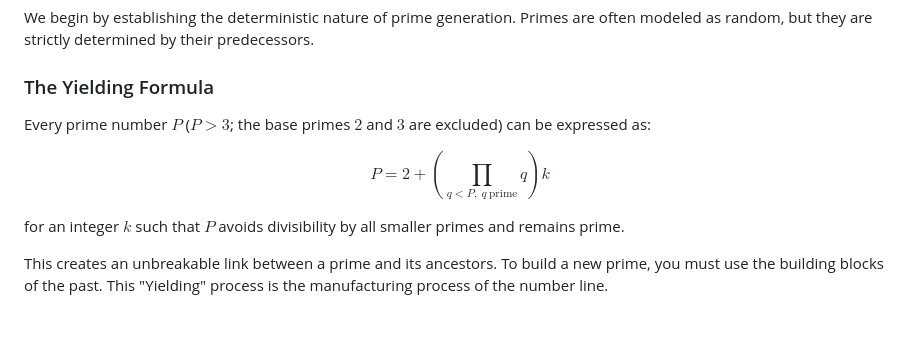
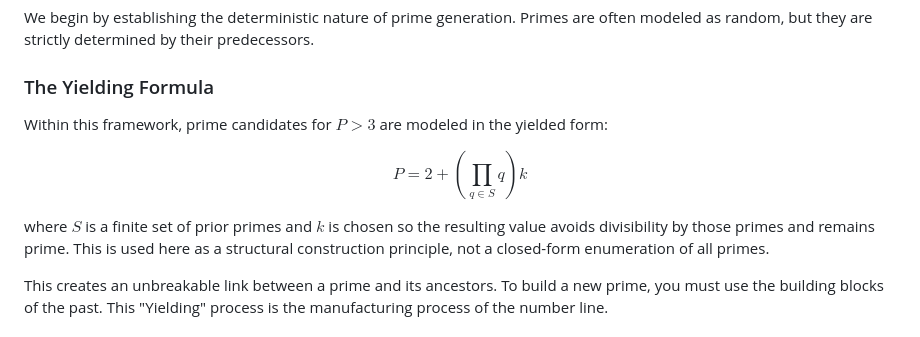
Before and after one commit to s-p-c-git/PrimeSymphony, a Markdown page: papers/PrimeSymphonyProof.md, the part around the change. Drawn GitHub-style.

Commit message:
docs: refine yielding formula framing in proof narrative

```diff
--- a/papers/PrimeSymphonyProof.md
+++ b/papers/PrimeSymphonyProof.md
@@ -19,13 +19,13 @@ We begin by establishing the deterministic nature of prime generation. Primes ar
 
 ### The Yielding Formula
 
-Every prime number $P$ ($P>3$; the base primes $2$ and $3$ are excluded) can be expressed as:
+Within this framework, prime candidates for $P>3$ are modeled in the yielded form:
 
 $$
-P = 2 + \left(\prod_{q < P,\ q\ \text{prime}} q\right)k
+P = 2 + \left(\prod_{q \in S} q\right)k
 $$
 
-for an integer $k$ such that $P$ avoids divisibility by all smaller primes and remains prime.
+where $S$ is a finite set of prior primes and $k$ is chosen so the resulting value avoids divisibility by those primes and remains prime. This is used here as a structural construction principle, not a closed-form enumeration of all primes.
 
 This creates an unbreakable link between a prime and its ancestors. To build a new prime, you must use the building blocks of the past. This "Yielding" process is the manufacturing process of the number line.
 
```
